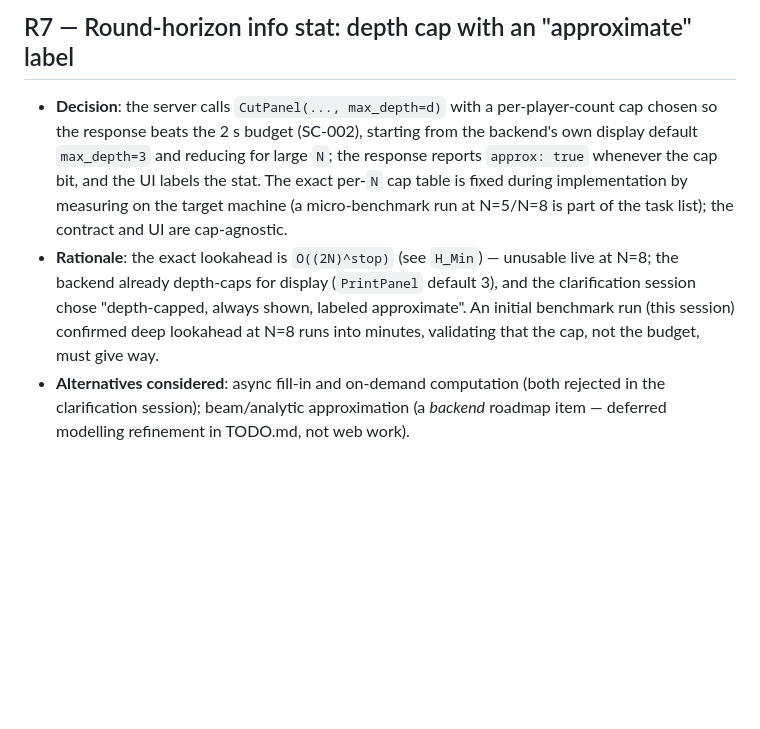
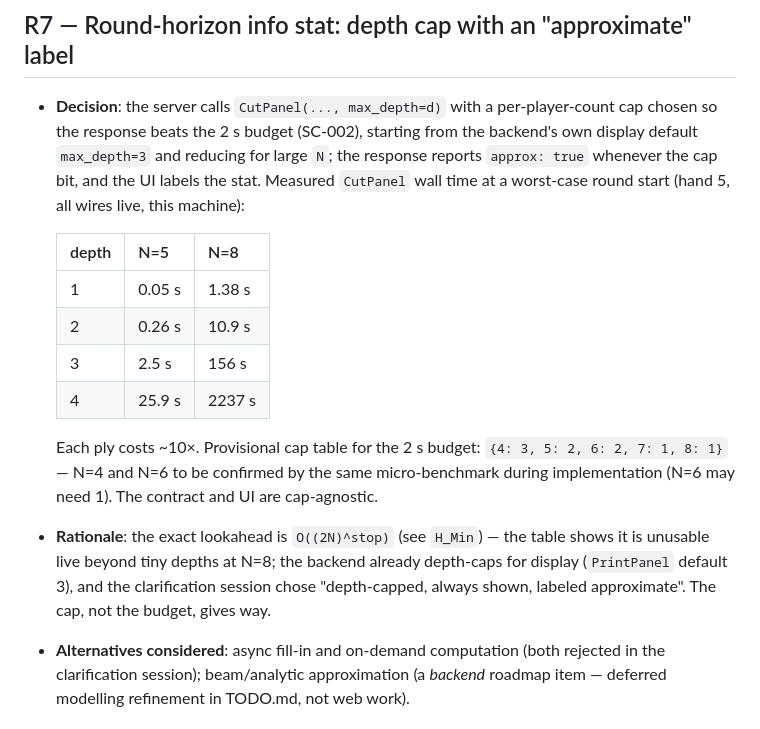
Before and after one commit to rsiminel/TimeBomb, a Markdown page: specs/001-web-cut-panel/research.md, the part around the change. Drawn GitHub-style; blank space fills up the shorter version.

Commit message:
web: fold measured CutPanel latency into research R7
Depth sweep at N=5/N=8: ~10x per ply; provisional per-N cap table
{4:3, 5:2, 6:2, 7:1, 8:1} for the 2s panel budget.

Co-Authored-By: Claude Fable 5 <noreply@anthropic.com>

```diff
--- a/specs/001-web-cut-panel/research.md
+++ b/specs/001-web-cut-panel/research.md
@@ -82,15 +82,24 @@ Decisions resolving every open technical question in plan.md's Technical Context
 - **Decision**: the server calls `CutPanel(..., max_depth=d)` with a per-player-count
   cap chosen so the response beats the 2 s budget (SC-002), starting from the
   backend's own display default `max_depth=3` and reducing for large `N`; the response
-  reports `approx: true` whenever the cap bit, and the UI labels the stat. The exact
-  per-`N` cap table is fixed during implementation by measuring on the target machine
-  (a micro-benchmark run at N=5/N=8 is part of the task list); the contract and UI are
-  cap-agnostic.
-- **Rationale**: the exact lookahead is `O((2N)^stop)` (see `H_Min`) — unusable live at
-  N=8; the backend already depth-caps for display (`PrintPanel` default 3), and the
-  clarification session chose "depth-capped, always shown, labeled approximate". An
-  initial benchmark run (this session) confirmed deep lookahead at N=8 runs into
-  minutes, validating that the cap, not the budget, must give way.
+  reports `approx: true` whenever the cap bit, and the UI labels the stat. Measured
+  `CutPanel` wall time at a worst-case round start (hand 5, all wires live, this
+  machine):
+
+  | depth | N=5 | N=8 |
+  |-------|--------|---------|
+  | 1 | 0.05 s | 1.38 s |
+  | 2 | 0.26 s | 10.9 s |
+  | 3 | 2.5 s | 156 s |
+  | 4 | 25.9 s | 2237 s |
+
+  Each ply costs ~10×. Provisional cap table for the 2 s budget: `{4: 3, 5: 2, 6: 2,
+  7: 1, 8: 1}` — N=4 and N=6 to be confirmed by the same micro-benchmark during
+  implementation (N=6 may need 1). The contract and UI are cap-agnostic.
+- **Rationale**: the exact lookahead is `O((2N)^stop)` (see `H_Min`) — the table shows
+  it is unusable live beyond tiny depths at N=8; the backend already depth-caps for
+  display (`PrintPanel` default 3), and the clarification session chose "depth-capped,
+  always shown, labeled approximate". The cap, not the budget, gives way.
 - **Alternatives considered**: async fill-in and on-demand computation (both rejected
   in the clarification session); beam/analytic approximation (a *backend* roadmap item
   — deferred modelling refinement in TODO.md, not web work).
```
